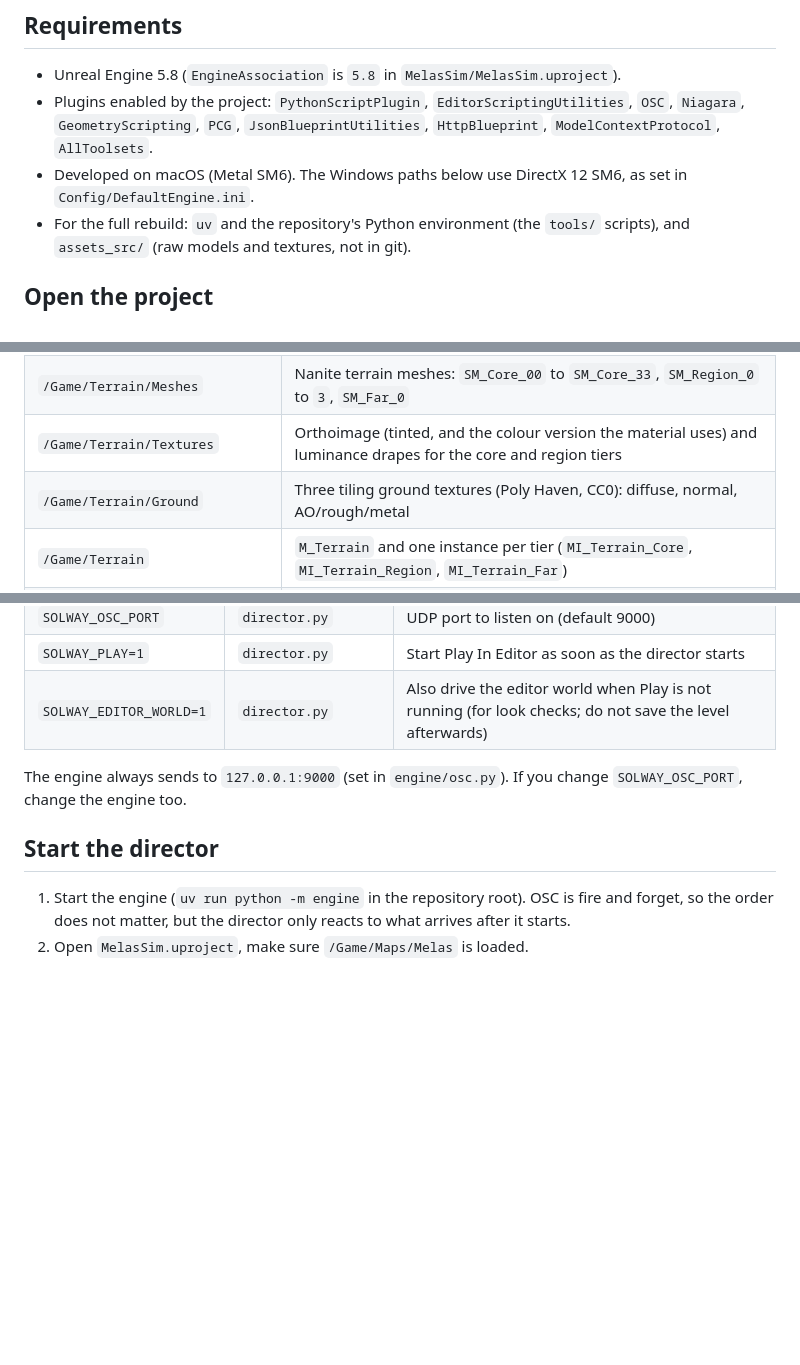
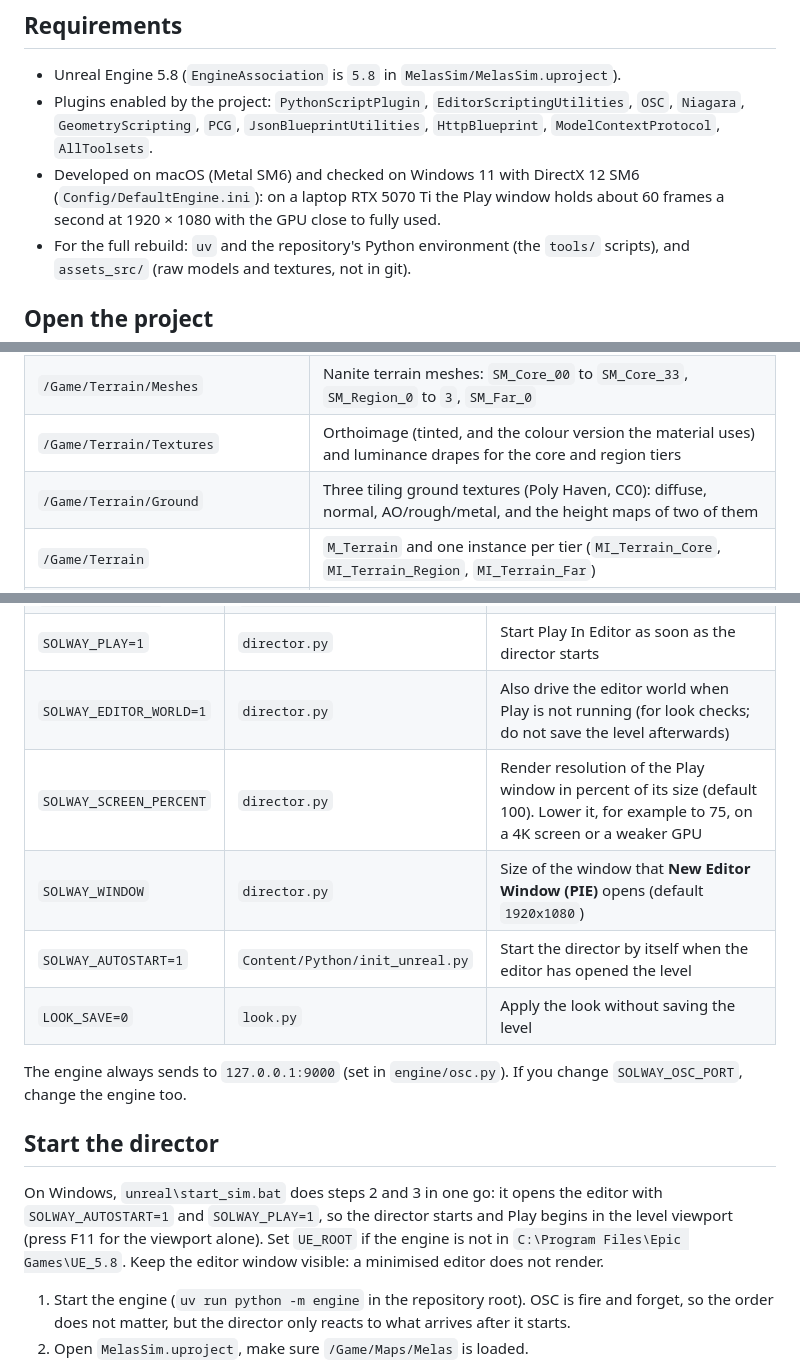
Before and after one commit to dulgherustefan/NASA-Space-Apps-Challenge, a Markdown page: unreal/README.md, 3 parts joined by grey strips. GitHub-like rendering; blank space fills up the shorter version.

```diff
--- a/unreal/README.md
+++ b/unreal/README.md
@@ -11,7 +11,8 @@ The project has no C++ source, so it opens without a compile step. The scene is
 - Unreal Engine 5.8 (`EngineAssociation` is `5.8` in `MelasSim/MelasSim.uproject`).
 - Plugins enabled by the project: `PythonScriptPlugin`, `EditorScriptingUtilities`, `OSC`, `Niagara`, `GeometryScripting`, `PCG`,
   `JsonBlueprintUtilities`, `HttpBlueprint`, `ModelContextProtocol`, `AllToolsets`.
-- Developed on macOS (Metal SM6). The Windows paths below use DirectX 12 SM6, as set in `Config/DefaultEngine.ini`.
+- Developed on macOS (Metal SM6) and checked on Windows 11 with DirectX 12 SM6 (`Config/DefaultEngine.ini`): on a laptop
+  RTX 5070 Ti the Play window holds about 60 frames a second at 1920 × 1080 with the GPU close to fully used.
 - For the full rebuild: `uv` and the repository's Python environment (the `tools/` scripts), and `assets_src/` (raw models and
   textures, not in git).
 
@@ -27,7 +28,7 @@ Project Browser). The default and startup map is `/Game/Maps/Melas`. The first o
 | `/Game/Maps/Melas` | The level: Mars sun, atmosphere, sky light, haze, exposure, terrain, markers, props, crew, cameras |
 | `/Game/Terrain/Meshes` | Nanite terrain meshes: `SM_Core_00` to `SM_Core_33`, `SM_Region_0` to `3`, `SM_Far_0` |
 | `/Game/Terrain/Textures` | Orthoimage (tinted, and the colour version the material uses) and luminance drapes for the core and region tiers |
-| `/Game/Terrain/Ground` | Three tiling ground textures (Poly Haven, CC0): diffuse, normal, AO/rough/metal |
+| `/Game/Terrain/Ground` | Three tiling ground textures (Poly Haven, CC0): diffuse, normal, AO/rough/metal, and the height maps of two of them |
 | `/Game/Terrain` | `M_Terrain` and one instance per tier (`MI_Terrain_Core`, `MI_Terrain_Region`, `MI_Terrain_Far`) |
 | `/Game/Markers`, `/Game/FX` | Marker and beam materials, dust sprite material and texture, rotor material |
 | `/Game/Props/Habitat`, `Rover` | NASA Habitat Demonstration Unit and Space Exploration Vehicle |
@@ -100,10 +109,18 @@ Set them in the environment of the editor process before it starts. All are opti
 | `SOLWAY_OSC_PORT` | `director.py` | UDP port to listen on (default 9000) |
 | `SOLWAY_PLAY=1` | `director.py` | Start Play In Editor as soon as the director starts |
 | `SOLWAY_EDITOR_WORLD=1` | `director.py` | Also drive the editor world when Play is not running (for look checks; do not save the level afterwards) |
+| `SOLWAY_SCREEN_PERCENT` | `director.py` | Render resolution of the Play window in percent of its size (default 100). Lower it, for example to 75, on a 4K screen or a weaker GPU |
+| `SOLWAY_WINDOW` | `director.py` | Size of the window that **New Editor Window (PIE)** opens (default `1920x1080`) |
+| `SOLWAY_AUTOSTART=1` | `Content/Python/init_unreal.py` | Start the director by itself when the editor has opened the level |
+| `LOOK_SAVE=0` | `look.py` | Apply the look without saving the level |
 
 The engine always sends to `127.0.0.1:9000` (set in `engine/osc.py`). If you change `SOLWAY_OSC_PORT`, change the engine too.
 
 ## Start the director
+
+On Windows, `unreal\start_sim.bat` does steps 2 and 3 in one go: it opens the editor with `SOLWAY_AUTOSTART=1` and `SOLWAY_PLAY=1`, so the
+director starts and Play begins in the level viewport (press F11 for the viewport alone). Set `UE_ROOT` if the engine is not in
+`C:\Program Files\Epic Games\UE_5.8`. Keep the editor window visible: a minimised editor does not render.
 
 1. Start the engine (`uv run python -m engine` in the repository root). OSC is fire and forget, so the order does not matter, but the director only reacts to what arrives after it starts.
 2. Open `MelasSim.uproject`, make sure `/Game/Maps/Melas` is loaded.
```
Also changed, not shown: other parts of unreal/README.md (+25 -8 lines), docs/img/scene.jpg, 3 other files.
